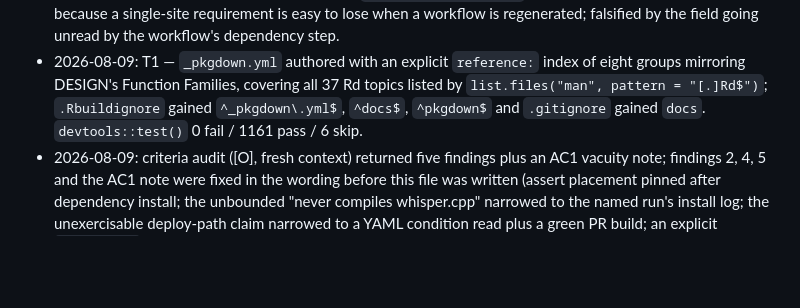
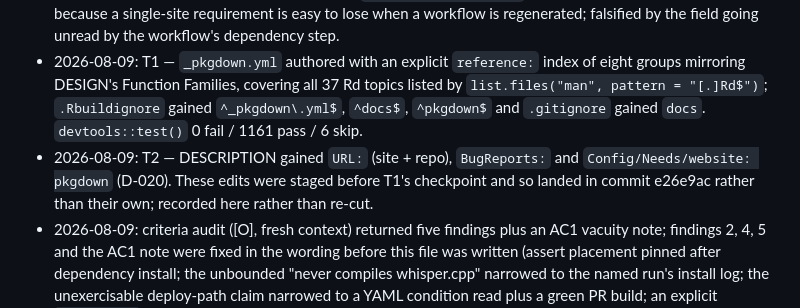
Before and after one commit to jmgirard/openac, a Markdown page: cairn/milestones/M20-pkgdown-github-pages.md, the part around one of its changes. Drawn GitHub-style; blank space fills up the shorter version.

Commit message:
M20 T2: DESCRIPTION URL, BugReports and website needs

```diff
--- a/cairn/milestones/M20-pkgdown-github-pages.md
+++ b/cairn/milestones/M20-pkgdown-github-pages.md
@@ -93,6 +93,7 @@ candidate row. Branch protection → existing candidate row.
 - 2026-08-09: plan gate chose an explicit `reference:` index over pkgdown's auto-generated one, because the auto index makes `check_pkgdown()` pass vacuously and leaves PROFILE's "every new export gets a reference row" gate toothless; falsified by the explicit index proving to need hand-maintenance out of proportion to that gate's value.
 - 2026-08-09: plan chose declaring pkgdown in `Config/Needs/website` over naming it only in the workflow, because a single-site requirement is easy to lose when a workflow is regenerated; falsified by the field going unread by the workflow's dependency step.
 - 2026-08-09: T1 — `_pkgdown.yml` authored with an explicit `reference:` index of eight groups mirroring DESIGN's Function Families, covering all 37 Rd topics listed by `list.files("man", pattern = "[.]Rd$")`; `.Rbuildignore` gained `^_pkgdown\.yml$`, `^docs$`, `^pkgdown$` and `.gitignore` gained `docs`. `devtools::test()` 0 fail / 1161 pass / 6 skip.
+- 2026-08-09: T2 — DESCRIPTION gained `URL:` (site + repo), `BugReports:` and `Config/Needs/website: pkgdown` (D-020). These edits were staged before T1's checkpoint and so landed in commit e26e9ac rather than their own; recorded here rather than re-cut.
 - 2026-08-09: criteria audit ([O], fresh context) returned five findings plus an AC1 vacuity note; findings 2, 4, 5 and the AC1 note were fixed in the wording before this file was written (assert placement pinned after dependency install; the unbounded "never compiles whisper.cpp" narrowed to the named run's install log; the unexercisable deploy-path claim narrowed to a YAML condition read plus a green PR build; an explicit `reference:` section required). Findings 1 and 3 went to the question gate as one question and were settled by the user choosing to publish during the work.
 
 ## Decisions
```
Also changed, not shown: other parts of cairn/milestones/M20-pkgdown-github-pages.md (+1 -1 lines).
